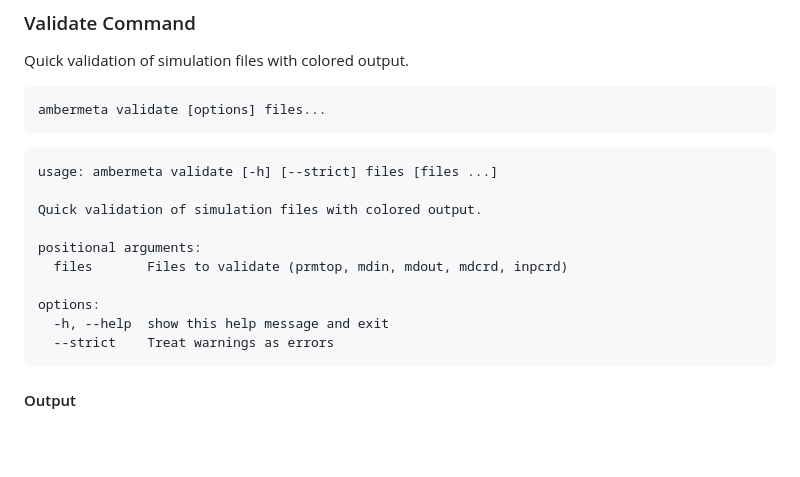
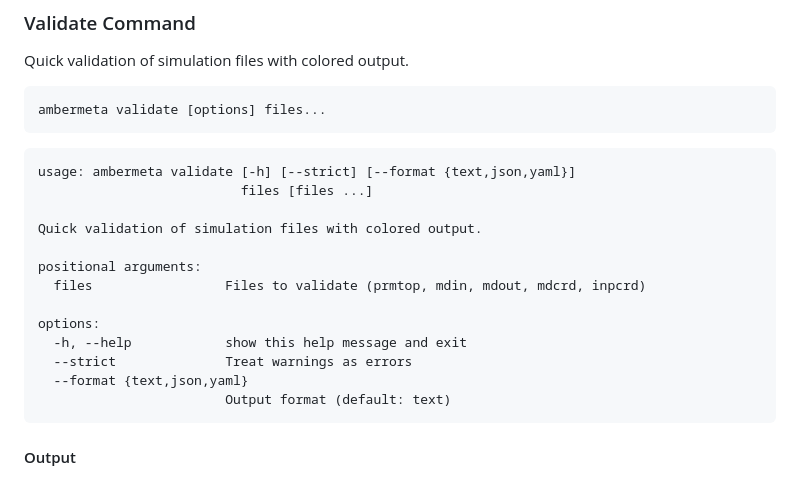
Before and after one commit to MicheleBonus/ambermeta, a Markdown page: docs/cli.md, the part around the change. Drawn GitHub-style; blank space fills up the shorter version.

Commit message:
Refresh CLI docs for validate format option

````diff
--- a/docs/cli.md
+++ b/docs/cli.md
@@ -297,16 +297,19 @@ ambermeta validate [options] files...
 
 <!-- BEGIN_CLI_HELP:validate -->
 ```text
-usage: ambermeta validate [-h] [--strict] files [files ...]
+usage: ambermeta validate [-h] [--strict] [--format {text,json,yaml}]
+                          files [files ...]
 
 Quick validation of simulation files with colored output.
 
 positional arguments:
-  files       Files to validate (prmtop, mdin, mdout, mdcrd, inpcrd)
+  files                 Files to validate (prmtop, mdin, mdout, mdcrd, inpcrd)
 
 options:
-  -h, --help  show this help message and exit
-  --strict    Treat warnings as errors
+  -h, --help            show this help message and exit
+  --strict              Treat warnings as errors
+  --format {text,json,yaml}
+                        Output format (default: text)
 ```
 <!-- END_CLI_HELP:validate -->
 
````
